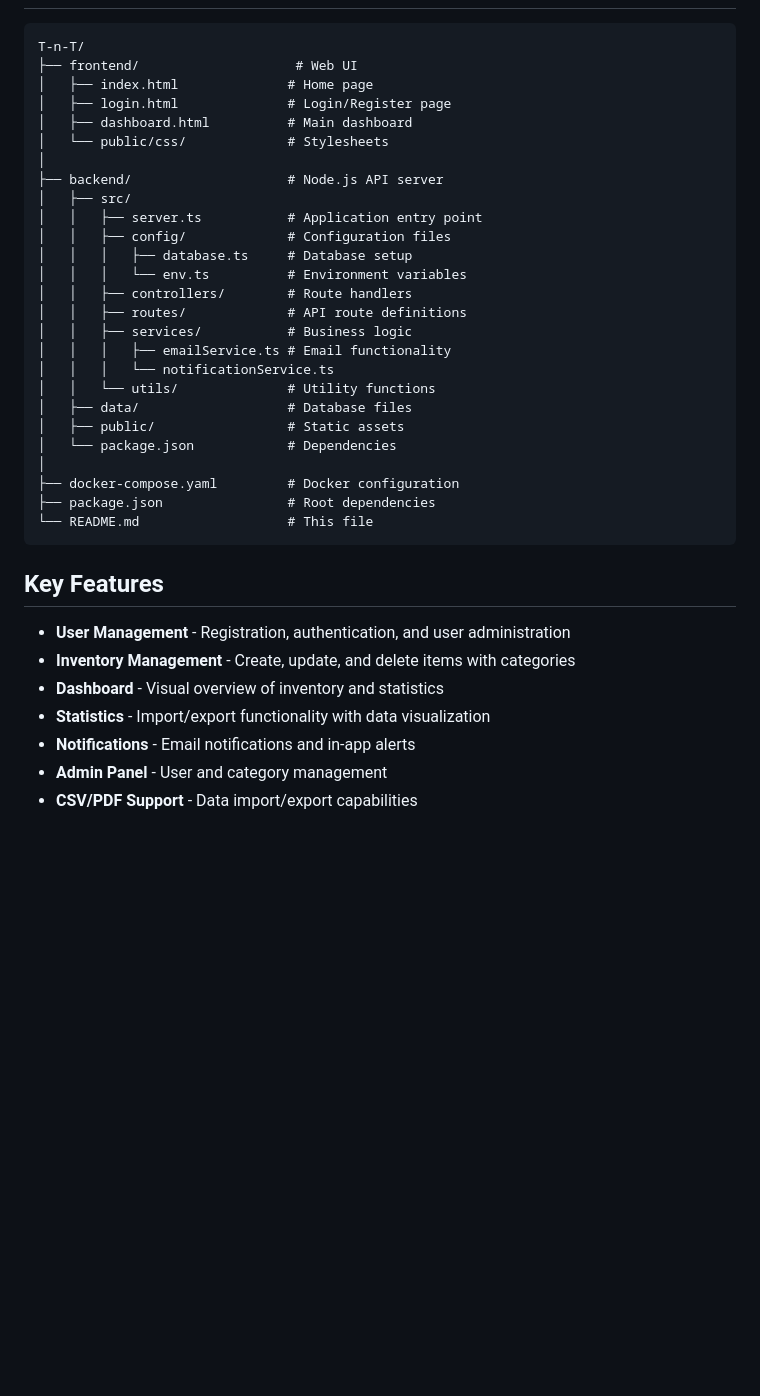
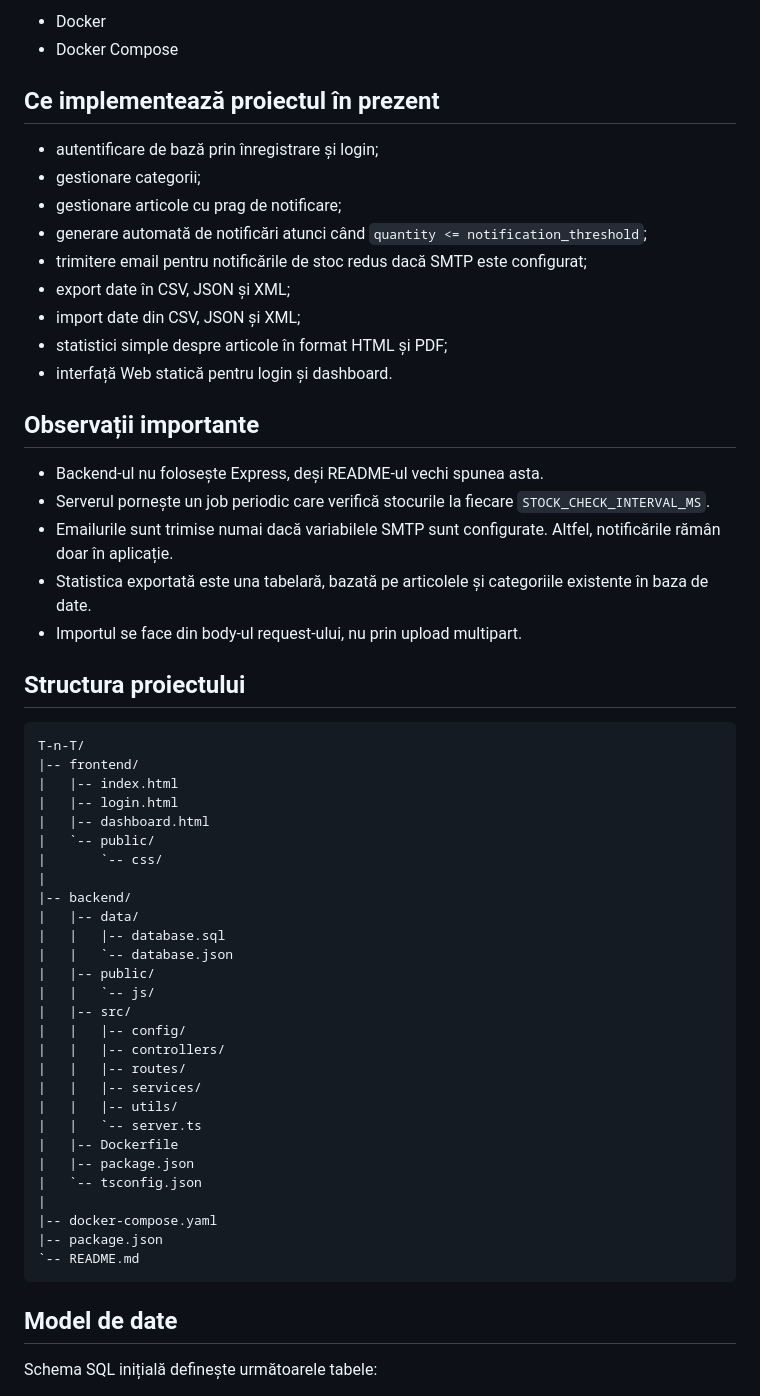
Before and after one commit to TudorMinut/T-n-T_Inventory_management_system, a Markdown page: README.md, the part around one of its changes. GitHub-like rendering; blank space fills up the shorter version.

Commit message:
improved readme

````diff
--- a/README.md
+++ b/README.md
@@ -28,40 +43,61 @@ A full-stack web application for managing inventory with user authentication, it
 
-```
+- Docker
+- Docker Compose
+
+## Ce implementează proiectul în prezent
+
+- autentificare de bază prin înregistrare și login;
+- gestionare categorii;
+- gestionare articole cu prag de notificare;
+- generare automată de notificări atunci când `quantity <= notification_threshold`;
+- trimitere email pentru notificările de stoc redus dacă SMTP este configurat;
+- export date în CSV, JSON și XML;
+- import date din CSV, JSON și XML;
+- statistici simple despre articole în format HTML și PDF;
+- interfață Web statică pentru login și dashboard.
+
+## Observații importante
+
+- Backend-ul nu folosește Express, deși README-ul vechi spunea asta.
+- Serverul pornește un job periodic care verifică stocurile la fiecare `STOCK_CHECK_INTERVAL_MS`.
+- Emailurile sunt trimise numai dacă variabilele SMTP sunt configurate. Altfel, notificările rămân doar în aplicație.
+- Statistica exportată este una tabelară, bazată pe articolele și categoriile existente în baza de date.
+- Importul se face din body-ul request-ului, nu prin upload multipart.
+
+## Structura proiectului
+
+```text
 T-n-T/
-├── frontend/                    # Web UI
-│   ├── index.html              # Home page
-│   ├── login.html              # Login/Register page
-│   ├── dashboard.html          # Main dashboard
-│   └── public/css/             # Stylesheets
-│
-├── backend/                    # Node.js API server
-│   ├── src/
-│   │   ├── server.ts           # Application entry point
-│   │   ├── config/             # Configuration files
-│   │   │   ├── database.ts     # Database setup
-│   │   │   └── env.ts          # Environment variables
-│   │   ├── controllers/        # Route handlers
-│   │   ├── routes/             # API route definitions
-│   │   ├── services/           # Business logic
-│   │   │   ├── emailService.ts # Email functionality
-│   │   │   └── notificationService.ts
-│   │   └── utils/              # Utility functions
-│   ├── data/                   # Database files
-│   ├── public/                 # Static assets
-│   └── package.json            # Dependencies
-│
-├── docker-compose.yaml         # Docker configuration
-├── package.json                # Root dependencies
-└── README.md                   # This file
+|-- frontend/
+|   |-- index.html
+|   |-- login.html
+|   |-- dashboard.html
+|   `-- public/
+|       `-- css/
+|
+|-- backend/
+|   |-- data/
+|   |   |-- database.sql
+|   |   `-- database.json
+|   |-- public/
+|   |   `-- js/
+|   |-- src/
+|   |   |-- config/
+|   |   |-- controllers/
+|   |   |-- routes/
+|   |   |-- services/
+|   |   |-- utils/
+|   |   `-- server.ts
+|   |-- Dockerfile
+|   |-- package.json
+|   `-- tsconfig.json
+|
+|-- docker-compose.yaml
+|-- package.json
+`-- README.md
 ```
 
-## Key Features
+## Model de date
 
-- **User Management** - Registration, authentication, and user administration
-- **Inventory Management** - Create, update, and delete items with categories
-- **Dashboard** - Visual overview of inventory and statistics
-- **Statistics** - Import/export functionality with data visualization
-- **Notifications** - Email notifications and in-app alerts
-- **Admin Panel** - User and category management
-- **CSV/PDF Support** - Data import/export capabilities
+Schema SQL inițială definește următoarele tabele:
 
````
Also changed, not shown: other parts of README.md (+400 -58 lines).
